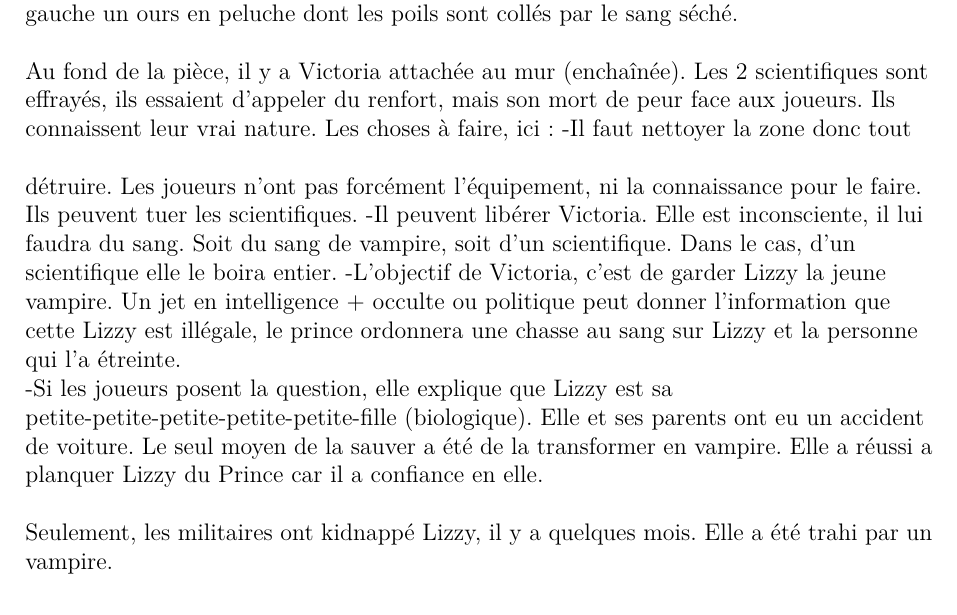
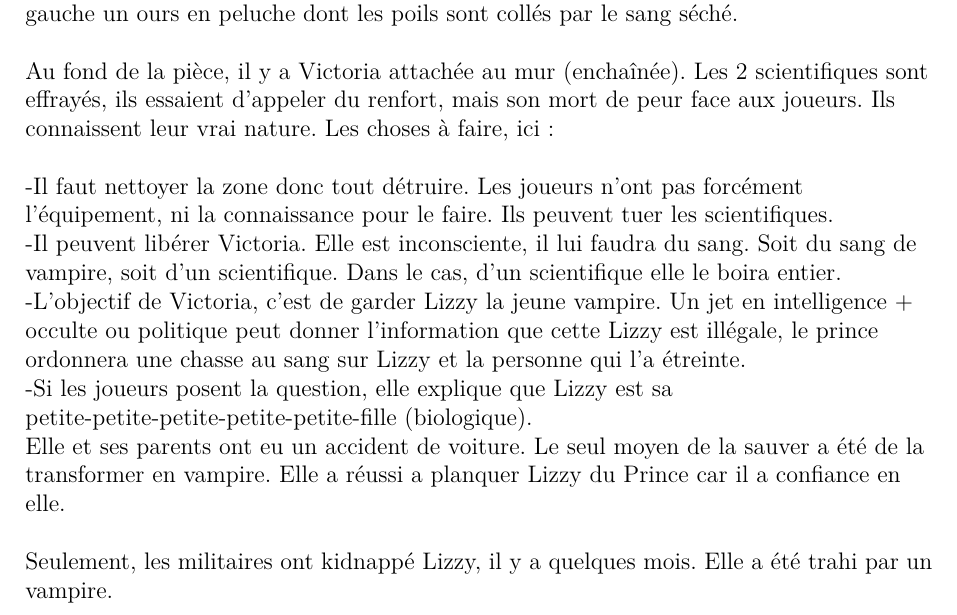
Before and after one commit to obiwankennedy/Scenariotheque, a LaTeX book (03_Vampire_Le_Requiem/04_Partie_Decouverte_chicago/scenario.tex): part of page 18 of 19, cut so that both start at the same text. Compiled offline with XeLaTeX.

Commit message:
add stuff

```diff
--- a/03_Vampire_Le_Requiem/04_Partie_Decouverte_chicago/scenario.tex
+++ b/03_Vampire_Le_Requiem/04_Partie_Decouverte_chicago/scenario.tex
@@ -435,12 +435,12 @@ Elle est une vampire (Faire les jets de Résistance à la souillure) et elle se
 \vspace{0.5cm}
 Au fond de la pièce, il y a Victoria attachée au mur (enchaînée). Les 2 scientifiques sont effrayés, ils essaient d'appeler du renfort, mais son mort de peur face aux joueurs. Ils connaissent leur vrai nature.
 \vspace{0.5cm}
-Les choses à faire, ici:
--Il faut nettoyer la zone donc tout détruire. Les joueurs n'ont pas forcément l'équipement, ni la connaissance pour le faire. Ils peuvent tuer les scientifiques.
--Il peuvent libérer Victoria. Elle est inconsciente, il lui faudra du sang. Soit du sang de vampire, soit d'un scientifique. Dans le cas, d'un scientifique elle le boira entier.
+Les choses à faire, ici:\\
+-Il faut nettoyer la zone donc tout détruire. Les joueurs n'ont pas forcément l'équipement, ni la connaissance pour le faire. Ils peuvent tuer les scientifiques.\\
+-Il peuvent libérer Victoria. Elle est inconsciente, il lui faudra du sang. Soit du sang de vampire, soit d'un scientifique. Dans le cas, d'un scientifique elle le boira entier.\\
 -L'objectif de Victoria, c'est de garder Lizzy la jeune vampire.
 Un jet en intelligence + occulte ou politique peut donner l'information que cette Lizzy est illégale, le prince ordonnera une chasse au sang sur Lizzy et la personne qui l'a étreinte.\\
--Si les joueurs posent la question, elle explique que Lizzy est sa petite-petite-petite-petite-petite-fille (biologique).
+-Si les joueurs posent la question, elle explique que Lizzy est sa petite-petite-petite-petite-petite-fille (biologique). \\
 Elle et ses parents ont eu un accident de voiture. Le seul moyen de la sauver a été de la transformer en vampire. Elle a réussi a planquer Lizzy du Prince car il a confiance en elle. \\
 \vspace{0.5cm}
 Seulement, les militaires ont kidnappé Lizzy, il y a quelques mois. Elle a été trahi par un vampire. \\
```
Also changed, not shown: 03_Vampire_Le_Requiem/04_Partie_Decouverte_chicago/scenario.pdf, 03_Vampire_Le_Requiem/04_Partie_Decouverte_chicago/scenario.tex (4 more changed lines).
